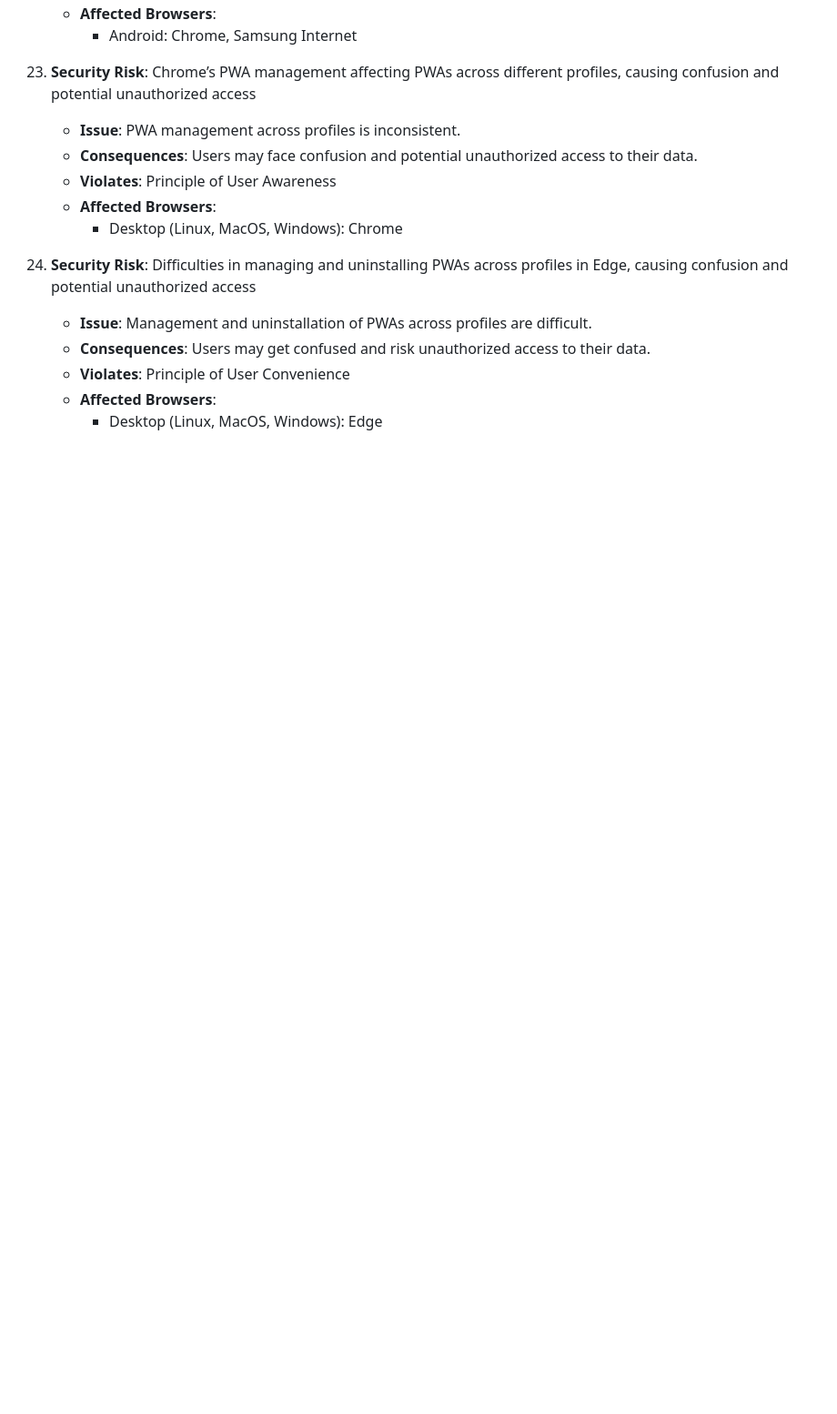
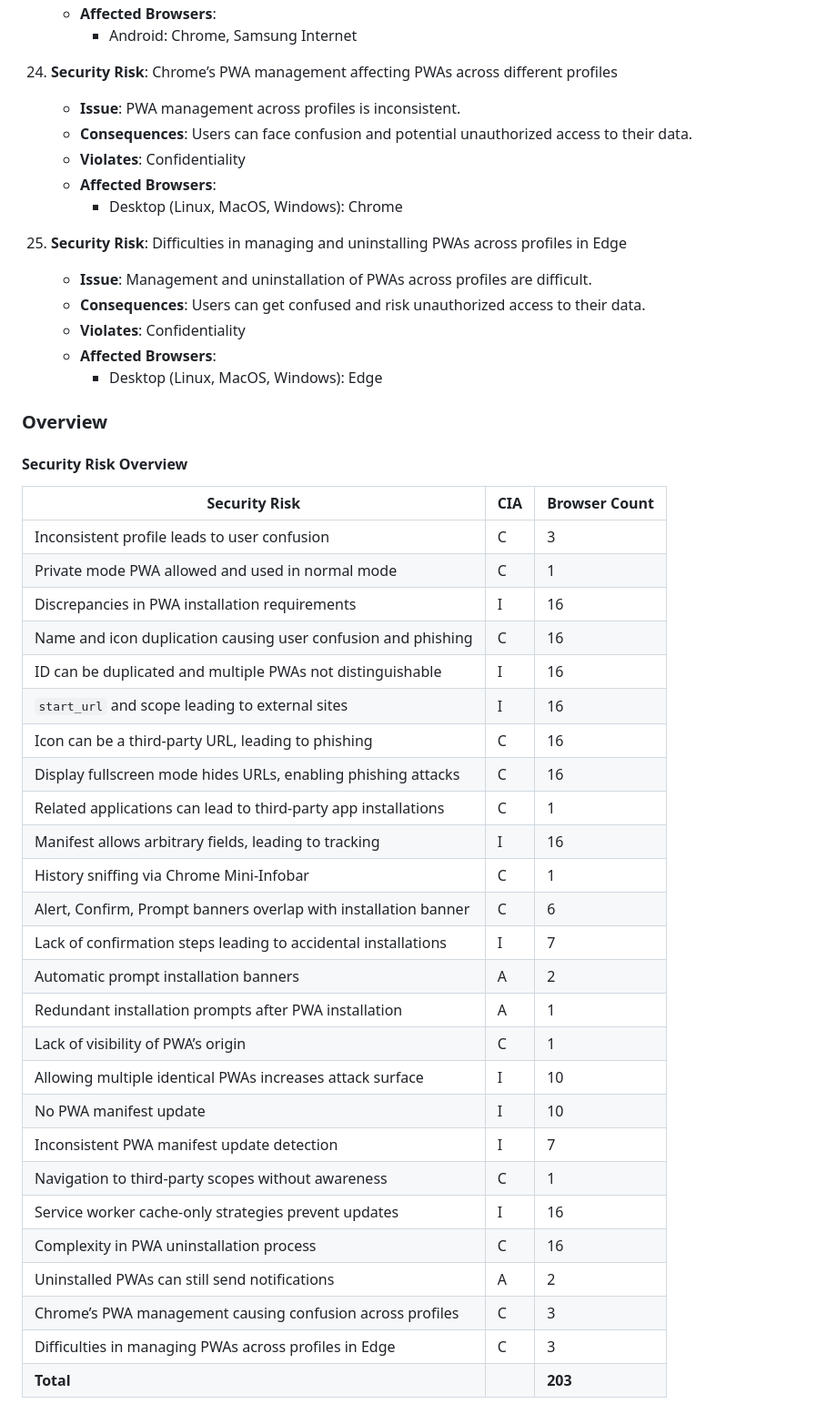
Before and after one commit to pwa-install/pwa-install.github.io, a Markdown page: Sec-risk.md, the part around the change printed below. Shown: that part at 91% size. Drawn GitHub-style; blank space fills up the shorter version.

```diff
--- a/Sec-risk.md
+++ b/Sec-risk.md
@@ -184,16 +191,49 @@
     - **Affected Browsers**:
       - Android: Chrome, Samsung Internet
 
-23. **Security Risk**: Chrome’s PWA management affecting PWAs across different profiles, causing confusion and potential unauthorized access
+24. **Security Risk**: Chrome’s PWA management affecting PWAs across different profiles
     - **Issue**: PWA management across profiles is inconsistent.
-    - **Consequences**: Users may face confusion and potential unauthorized access to their data.
-    - **Violates**: Principle of User Awareness
+    - **Consequences**: Users can face confusion and potential unauthorized access to their data.
+    - **Violates**: Confidentiality
     - **Affected Browsers**:
       - Desktop (Linux, MacOS, Windows): Chrome
 
-24. **Security Risk**: Difficulties in managing and uninstalling PWAs across profiles in Edge, causing confusion and potential unauthorized access
+
+25. **Security Risk**: Difficulties in managing and uninstalling PWAs across profiles in Edge
     - **Issue**: Management and uninstallation of PWAs across profiles are difficult.
-    - **Consequences**: Users may get confused and risk unauthorized access to their data.
-    - **Violates**: Principle of User Convenience
+    - **Consequences**: Users can get confused and risk unauthorized access to their data.
+    - **Violates**: Confidentiality
     - **Affected Browsers**:
       - Desktop (Linux, MacOS, Windows): Edge
+
+### Overview
+#### Security Risk Overview
+| Security Risk                                                   | CIA   | Browser Count |
+|------------------------------------------------------------------|-------|---------------|
+| Inconsistent profile leads to user confusion                    | C     | 3             |
+| Private mode PWA allowed and used in normal mode                | C     | 1             |
+| Discrepancies in PWA installation requirements                  | I     | 16            |
+| Name and icon duplication causing user confusion and phishing   | C     | 16            |
+| ID can be duplicated and multiple PWAs not distinguishable      | I     | 16            |
+| `start_url` and scope leading to external sites                 | I     | 16            |
+| Icon can be a third-party URL, leading to phishing              | C     | 16            |
+| Display fullscreen mode hides URLs, enabling phishing attacks   | C     | 16            |
+| Related applications can lead to third-party app installations  | C     | 1             |
+| Manifest allows arbitrary fields, leading to tracking           | I     | 16            |
+| History sniffing via Chrome Mini-Infobar                        | C     | 1             |
+| Alert, Confirm, Prompt banners overlap with installation banner | C     | 6             |
+| Lack of confirmation steps leading to accidental installations  | I     | 7             |
+| Automatic prompt installation banners                           | A     | 2             |
+| Redundant installation prompts after PWA installation           | A     | 1             |
+| Lack of visibility of PWA’s origin                              | C     | 1             |
+| Allowing multiple identical PWAs increases attack surface       | I     | 10            |
+| No PWA manifest update                                           | I     | 10            |
+| Inconsistent PWA manifest update detection                      | I     | 7             |
+| Navigation to third-party scopes without awareness              | C     | 1             |
+| Service worker cache-only strategies prevent updates            | I     | 16            |
+| Complexity in PWA uninstallation process                        | C     | 16            |
+| Uninstalled PWAs can still send notifications                   | A     | 2             |
+| Chrome’s PWA management causing confusion across profiles       | C     | 3             |
+| Difficulties in managing PWAs across profiles in Edge           | C     | 3             |
+| **Total**                                                       |       | **203**       |
+
```
Also changed, not shown: other parts of Sec-risk.md (+89 -54 lines).
